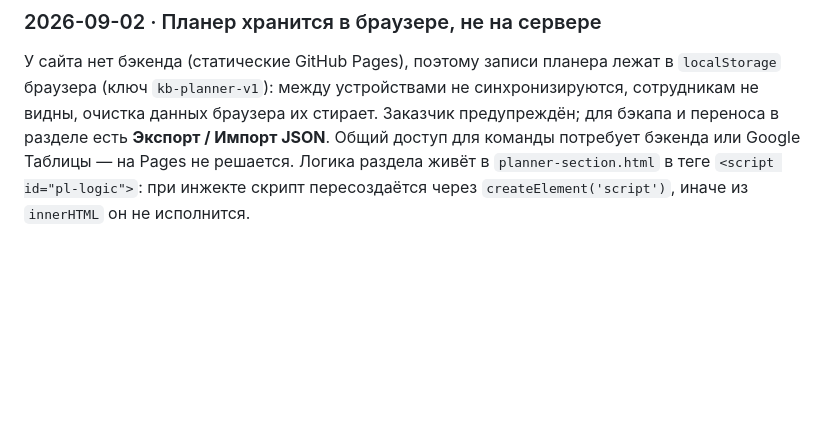
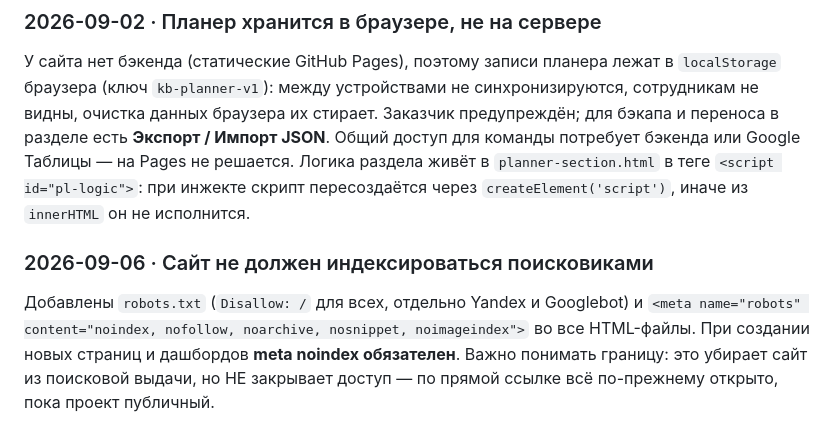
Before and after one commit to alexblacklucky/sales_platformance, a Markdown page: worklog/DECISIONS.md, the part around the change. Rendered like a GitHub page; blank space fills up the shorter version.

```diff
--- a/worklog/DECISIONS.md
+++ b/worklog/DECISIONS.md
@@ -176,3 +176,10 @@ URL хранится в `index.html` константой `VIDEO_TRAINING_URL` (
 Логика раздела живёт в `planner-section.html` в теге `<script id="pl-logic">`:
 при инжекте скрипт пересоздаётся через `createElement('script')`, иначе из
 `innerHTML` он не исполнится.
+
+### 2026-09-06 · Сайт не должен индексироваться поисковиками
+Добавлены `robots.txt` (`Disallow: /` для всех, отдельно Yandex и Googlebot) и
+`<meta name="robots" content="noindex, nofollow, noarchive, nosnippet, noimageindex">`
+во все HTML-файлы. При создании новых страниц и дашбордов **meta noindex обязателен**.
+Важно понимать границу: это убирает сайт из поисковой выдачи, но НЕ закрывает
+доступ — по прямой ссылке всё по-прежнему открыто, пока проект публичный.
```
Also changed, not shown: worklog/BACKLOG.md (+17 -0 lines), worklog/STATE.md (+7 -0 lines).
